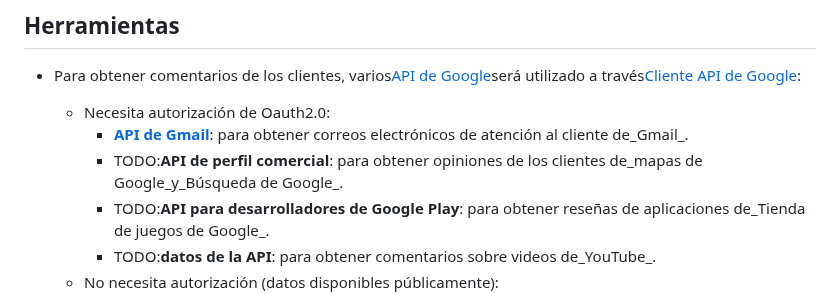
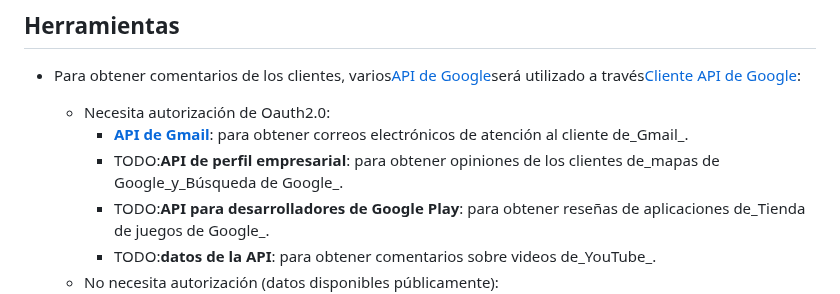
Before and after one commit to carlosgrinan/reviews-insights, a Markdown page: README.es.md, the part around the change. Rendered like a GitHub page.

Commit message:
docs: Added README."es".md translation via https://github.com/dephraiim/translate-readme

```diff
--- a/README.es.md
+++ b/README.es.md
@@ -13,7 +13,7 @@ Para poner en marcha este proyecto, nos centraremos en analizar los comentarios
 
     -   Necesita autorización de Oauth2.0:
         -   **[API de Gmail](https://developers.google.com/gmail/api/guides)**: para obtener correos electrónicos de atención al cliente de_Gmail_.
-        -   TODO:**API de perfil comercial**: para obtener opiniones de los clientes de_mapas de Google_y_Búsqueda de Google_.
+        -   TODO:**API de perfil empresarial**: para obtener opiniones de los clientes de_mapas de Google_y_Búsqueda de Google_.
         -   TODO:**API para desarrolladores de Google Play**: para obtener reseñas de aplicaciones de_Tienda de juegos de Google_.
         -   TODO:**datos de la API**: para obtener comentarios sobre videos de_YouTube_.
     -   No necesita autorización (datos disponibles públicamente):
```
